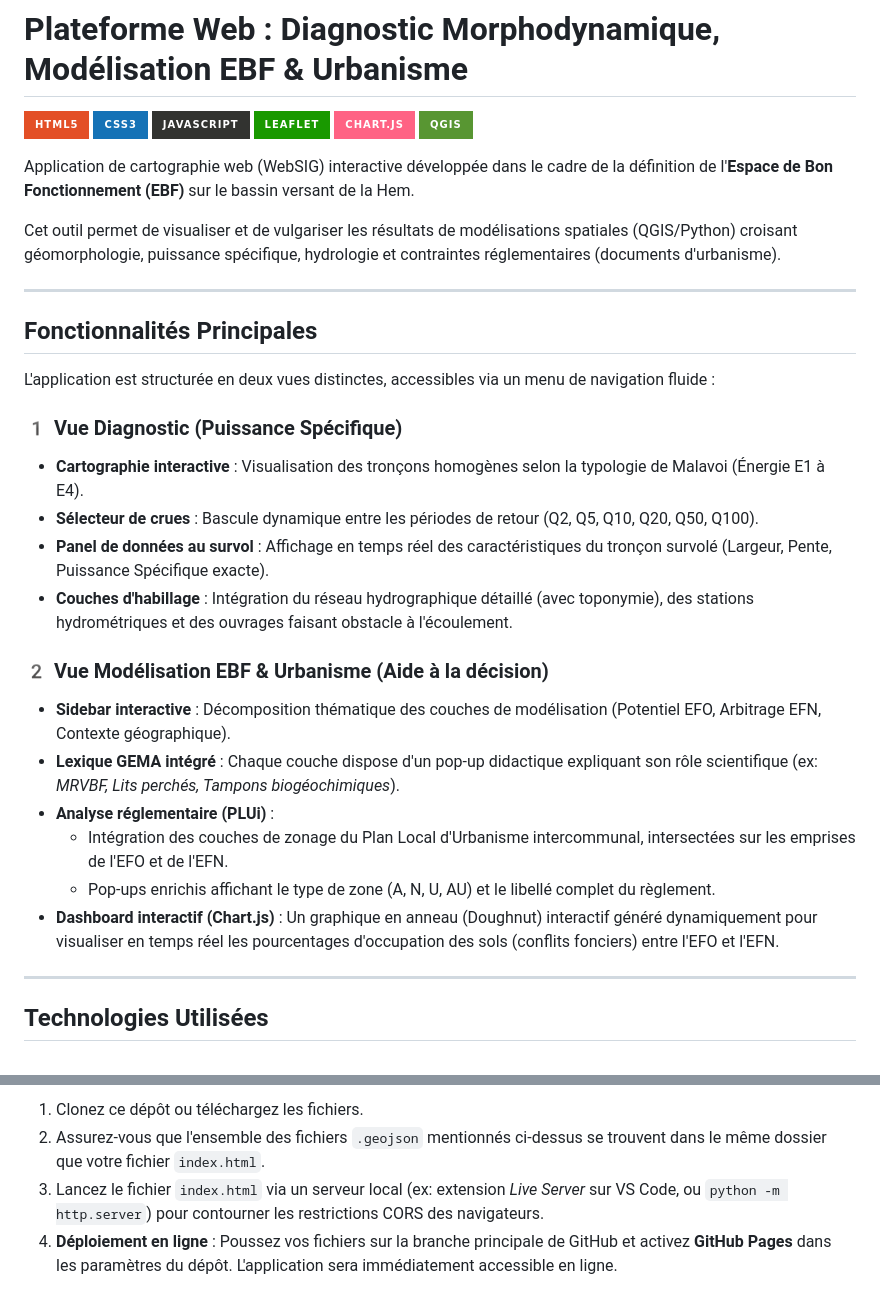
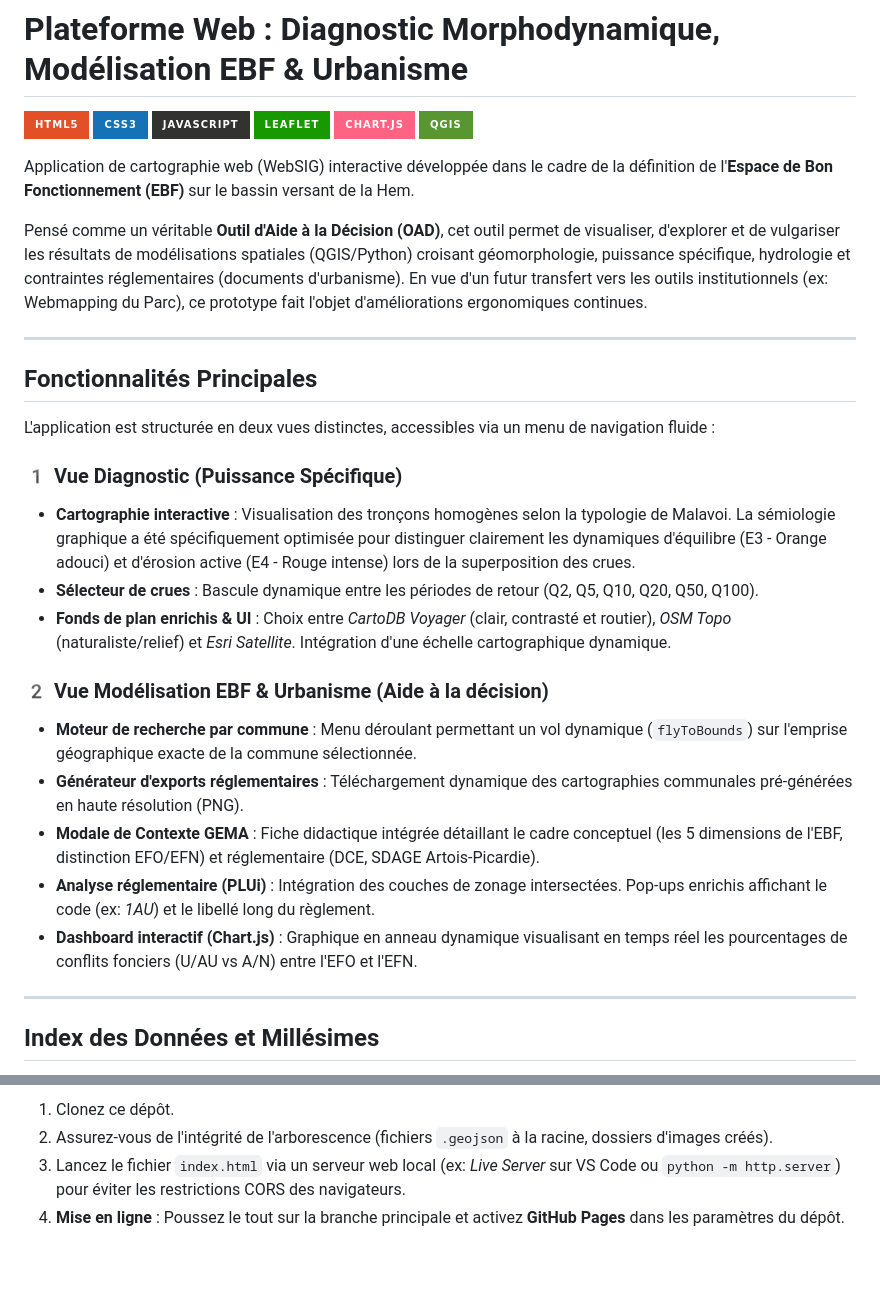
Before and after one commit to Latouane512/BASSIN-DE-LA-HEM-EBF, a Markdown page: README.md, 2 parts joined by grey strips. Rendered like a GitHub page; badges without logos; blank space fills up the shorter version.

```diff
--- a/README.md
+++ b/README.md
@@ -12,29 +12,27 @@
 
 Application de cartographie web (WebSIG) interactive développée dans le cadre de la définition de l'**Espace de Bon Fonctionnement (EBF)** sur le bassin versant de la Hem.
 
-Cet outil permet de visualiser et de vulgariser les résultats de modélisations spatiales (QGIS/Python) croisant géomorphologie, puissance spécifique, hydrologie et contraintes réglementaires (documents d'urbanisme).
+Pensé comme un véritable **Outil d'Aide à la Décision (OAD)**, cet outil permet de visualiser, d'explorer et de vulgariser les résultats de modélisations spatiales (QGIS/Python) croisant géomorphologie, puissance spécifique, hydrologie et contraintes réglementaires (documents d'urbanisme). En vue d'un futur transfert vers les outils institutionnels (ex: Webmapping du Parc), ce prototype fait l'objet d'améliorations ergonomiques continues.
 
 ---
 
-##  Fonctionnalités Principales
+## Fonctionnalités Principales
 
 L'application est structurée en deux vues distinctes, accessibles via un menu de navigation fluide :
 
 ### 1️ Vue Diagnostic (Puissance Spécifique)
-* **Cartographie interactive** : Visualisation des tronçons homogènes selon la typologie de Malavoi (Énergie E1 à E4).
+* **Cartographie interactive** : Visualisation des tronçons homogènes selon la typologie de Malavoi. La sémiologie graphique a été spécifiquement optimisée pour distinguer clairement les dynamiques d'équilibre (E3 - Orange adouci) et d'érosion active (E4 - Rouge intense) lors de la superposition des crues.
 * **Sélecteur de crues** : Bascule dynamique entre les périodes de retour (Q2, Q5, Q10, Q20, Q50, Q100).
-* **Panel de données au survol** : Affichage en temps réel des caractéristiques du tronçon survolé (Largeur, Pente, Puissance Spécifique exacte).
-* **Couches d'habillage** : Intégration du réseau hydrographique détaillé (avec toponymie), des stations hydrométriques et des ouvrages faisant obstacle à l'écoulement.
+* **Fonds de plan enrichis & UI** : Choix entre *CartoDB Voyager* (clair, contrasté et routier), *OSM Topo* (naturaliste/relief) et *Esri Satellite*. Intégration d'une échelle cartographique dynamique.
 
 ### 2️ Vue Modélisation EBF & Urbanisme (Aide à la décision)
-* **Sidebar interactive** : Décomposition thématique des couches de modélisation (Potentiel EFO, Arbitrage EFN, Contexte géographique).
-* **Lexique GEMA intégré** : Chaque couche dispose d'un pop-up didactique expliquant son rôle scientifique (ex: *MRVBF, Lits perchés, Tampons biogéochimiques*).
-* **Analyse réglementaire (PLUi)** :
-    * Intégration des couches de zonage du Plan Local d'Urbanisme intercommunal, intersectées sur les emprises de l'EFO et de l'EFN.
-    * Pop-ups enrichis affichant le type de zone (A, N, U, AU) et le libellé complet du règlement.
-* **Dashboard interactif (Chart.js)** : Un graphique en anneau (Doughnut) interactif généré dynamiquement pour visualiser en temps réel les pourcentages d'occupation des sols (conflits fonciers) entre l'EFO et l'EFN.
+* **Moteur de recherche par commune** : Menu déroulant permettant un vol dynamique (`flyToBounds`) sur l'emprise géographique exacte de la commune sélectionnée.
+* **Générateur d'exports réglementaires** : Téléchargement dynamique des cartographies communales pré-générées en haute résolution (PNG).
+* **Modale de Contexte GEMA** : Fiche didactique intégrée détaillant le cadre conceptuel (les 5 dimensions de l'EBF, distinction EFO/EFN) et réglementaire (DCE, SDAGE Artois-Picardie).
+* **Analyse réglementaire (PLUi)** : Intégration des couches de zonage intersectées. Pop-ups enrichis affichant le code (ex: *1AU*) et le libellé long du règlement.
+* **Dashboard interactif (Chart.js)** : Graphique en anneau dynamique visualisant en temps réel les pourcentages de conflits fonciers (U/AU vs A/N) entre l'EFO et l'EFN.
 
 ---
 
-##  Technologies Utilisées
+##  Index des Données et Millésimes
 
@@ -69,5 +82,5 @@ Aucune installation complexe (type Node.js ou base de données) n'est requise. I
 
-1. Clonez ce dépôt ou téléchargez les fichiers.
-2. Assurez-vous que l'ensemble des fichiers `.geojson` mentionnés ci-dessus se trouvent dans le même dossier que votre fichier `index.html`.
-3. Lancez le fichier `index.html` via un serveur local (ex: extension *Live Server* sur VS Code, ou `python -m http.server`) pour contourner les restrictions CORS des navigateurs.
-4. **Déploiement en ligne** : Poussez vos fichiers sur la branche principale de GitHub et activez **GitHub Pages** dans les paramètres du dépôt. L'application sera immédiatement accessible en ligne.
+1. Clonez ce dépôt.
+2. Assurez-vous de l'intégrité de l'arborescence (fichiers `.geojson` à la racine, dossiers d'images créés).
+3. Lancez le fichier `index.html` via un serveur web local (ex: *Live Server* sur VS Code ou `python -m http.server`) pour éviter les restrictions CORS des navigateurs.
+4. **Mise en ligne** : Poussez le tout sur la branche principale et activez **GitHub Pages** dans les paramètres du dépôt.
```
Also changed, not shown: other parts of README.md (+32 -17 lines).
